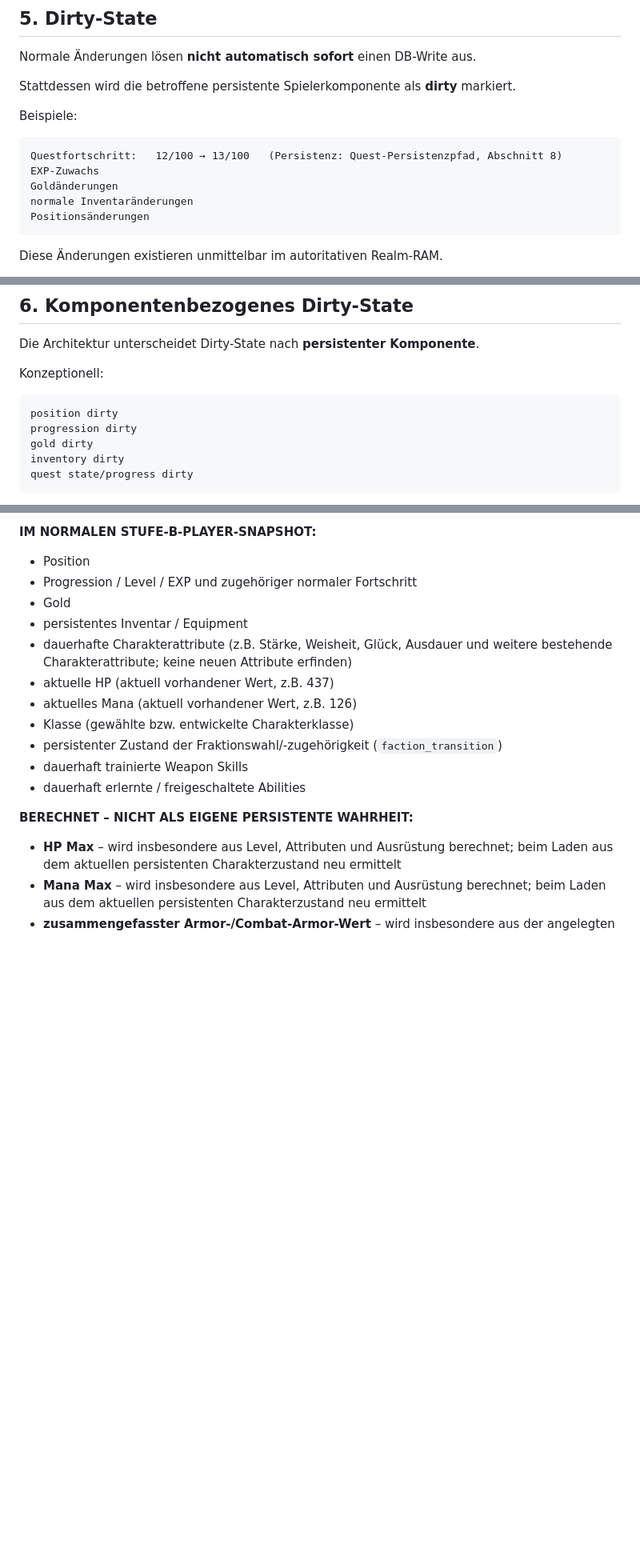
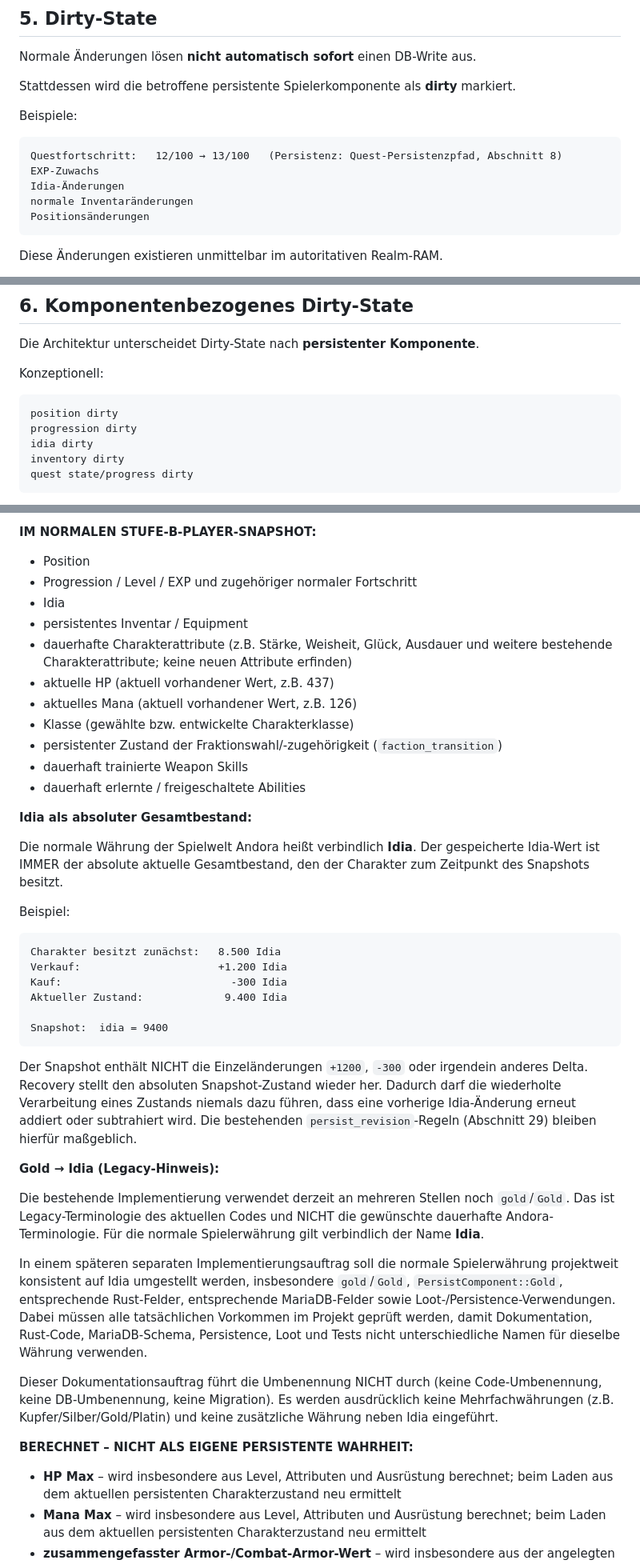
Before and after one commit to Isalla/Andora, a Markdown page: docs/Player_Persistenz.md, 3 parts joined by grey strips. Shown at 80% size. GitHub-like rendering; blank space fills up the shorter version.

````diff
--- a/docs/Player_Persistenz.md
+++ b/docs/Player_Persistenz.md
@@ -86,7 +86,7 @@ Beispiele:
 ```text
 Questfortschritt:   12/100 → 13/100   (Persistenz: Quest-Persistenzpfad, Abschnitt 8)
 EXP-Zuwachs
-Goldänderungen
+Idia-Änderungen
 normale Inventaränderungen
 Positionsänderungen
 ```
@@ -106,7 +106,7 @@ Konzeptionell:
 ```text
 position dirty
 progression dirty
-gold dirty
+idia dirty
 inventory dirty
 quest state/progress dirty
 ```
@@ -505,7 +505,7 @@ Der Player-Eintrag im Batch enthält für V1 einen **vollständigen Snapshot** d
 
 * Position
 * Progression / Level / EXP und zugehöriger normaler Fortschritt
-* Gold
+* Idia
 * persistentes Inventar / Equipment
 * dauerhafte Charakterattribute (z.B. Stärke, Weisheit, Glück, Ausdauer und weitere bestehende Charakterattribute; keine neuen Attribute erfinden)
 * aktuelle HP (aktuell vorhandener Wert, z.B. 437)
@@ -514,6 +514,31 @@ Der Player-Eintrag im Batch enthält für V1 einen **vollständigen Snapshot** d
 * persistenter Zustand der Fraktionswahl/-zugehörigkeit (`faction_transition`)
 * dauerhaft trainierte Weapon Skills
 * dauerhaft erlernte / freigeschaltete Abilities
+
+**Idia als absoluter Gesamtbestand:**
+
+Die normale Währung der Spielwelt Andora heißt verbindlich **Idia**. Der gespeicherte Idia-Wert ist IMMER der absolute aktuelle Gesamtbestand, den der Charakter zum Zeitpunkt des Snapshots besitzt.
+
+Beispiel:
+
+```text
+Charakter besitzt zunächst:   8.500 Idia
+Verkauf:                      +1.200 Idia
+Kauf:                           -300 Idia
+Aktueller Zustand:             9.400 Idia
+
+Snapshot:  idia = 9400
+```
+
+Der Snapshot enthält NICHT die Einzeländerungen `+1200`, `-300` oder irgendein anderes Delta. Recovery stellt den absoluten Snapshot-Zustand wieder her. Dadurch darf die wiederholte Verarbeitung eines Zustands niemals dazu führen, dass eine vorherige Idia-Änderung erneut addiert oder subtrahiert wird. Die bestehenden `persist_revision`-Regeln (Abschnitt 29) bleiben hierfür maßgeblich.
+
+**Gold → Idia (Legacy-Hinweis):**
+
+Die bestehende Implementierung verwendet derzeit an mehreren Stellen noch `gold`/`Gold`. Das ist Legacy-Terminologie des aktuellen Codes und NICHT die gewünschte dauerhafte Andora-Terminologie. Für die normale Spielerwährung gilt verbindlich der Name **Idia**.
+
+In einem späteren separaten Implementierungsauftrag soll die normale Spielerwährung projektweit konsistent auf Idia umgestellt werden, insbesondere `gold`/`Gold`, `PersistComponent::Gold`, entsprechende Rust-Felder, entsprechende MariaDB-Felder sowie Loot-/Persistence-Verwendungen. Dabei müssen alle tatsächlichen Vorkommen im Projekt geprüft werden, damit Dokumentation, Rust-Code, MariaDB-Schema, Persistence, Loot und Tests nicht unterschiedliche Namen für dieselbe Währung verwenden.
+
+Dieser Dokumentationsauftrag führt die Umbenennung NICHT durch (keine Code-Umbenennung, keine DB-Umbenennung, keine Migration). Es werden ausdrücklich keine Mehrfachwährungen (z.B. Kupfer/Silber/Gold/Platin) und keine zusätzliche Währung neben Idia eingeführt.
 
 **BERECHNET – NICHT ALS EIGENE PERSISTENTE WAHRHEIT:**
 
````
Also changed, not shown: other parts of docs/Player_Persistenz.md (+30 -2 lines).
